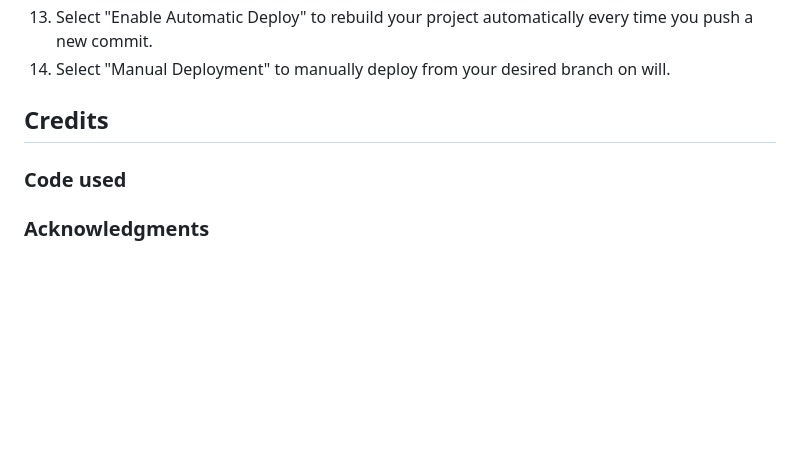
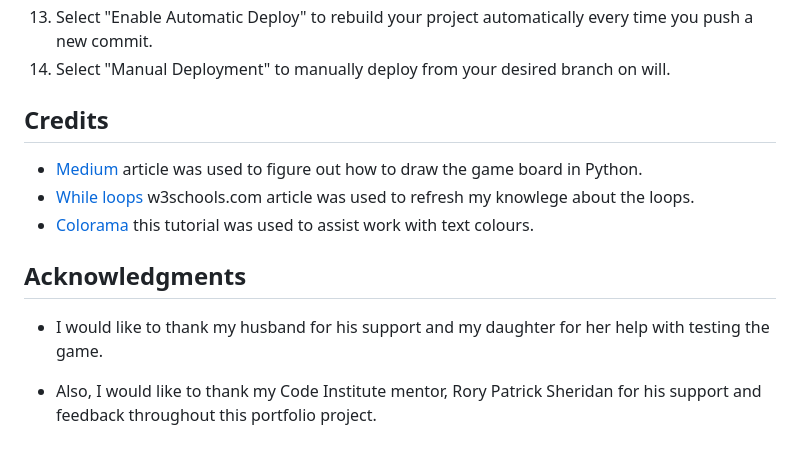
Before and after one commit to ksumm/tic-tac-toe-PP3, a Markdown page: README.md, the part around the change printed below. GitHub-like rendering; blank space fills up the shorter version.

Commit message:
Update README.md
Add Credits and Acknowledgments sections

```diff
--- a/README.md
+++ b/README.md
@@ -151,8 +147,15 @@ This project uses the services available at [Heroku] (https://www.heroku.com). H
 14. Select "Manual Deployment" to manually deploy from your desired branch on will.
 
 
-
 ## Credits
 
-### Code used
-### Acknowledgments
+- [Medium](https://medium.com/byte-tales/the-classic-tic-tac-toe-game-in-python-3-1427c68b8874) article was used to figure out how to draw the game board in Python.
+- [While loops](https://www.w3schools.com/python/python_while_loops.asp) w3schools.com article was used to refresh my knowlege about the loops.
+- [Colorama](https://github.com/hameditalha/PythonStringStyle/blob/master/text.py) this tutorial was used to assist work with text colours.
+
+
+## Acknowledgments
+
+- I would like to thank my husband for his support and my daughter for her help with testing the game.
+
+- Also, I would like to thank my Code Institute mentor, Rory Patrick Sheridan for his support and feedback throughout this portfolio project.
```
Also changed, not shown: other parts of README.md (+1 -5 lines).
